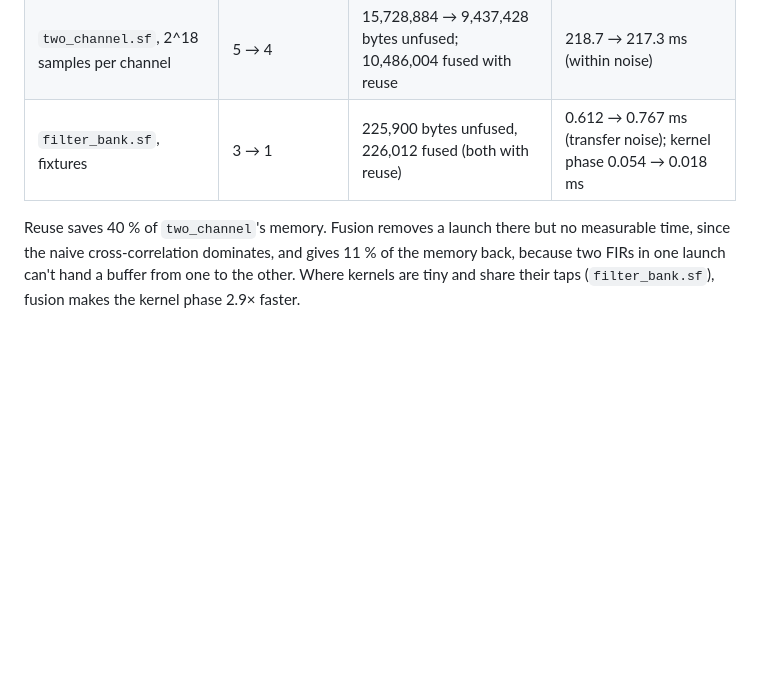
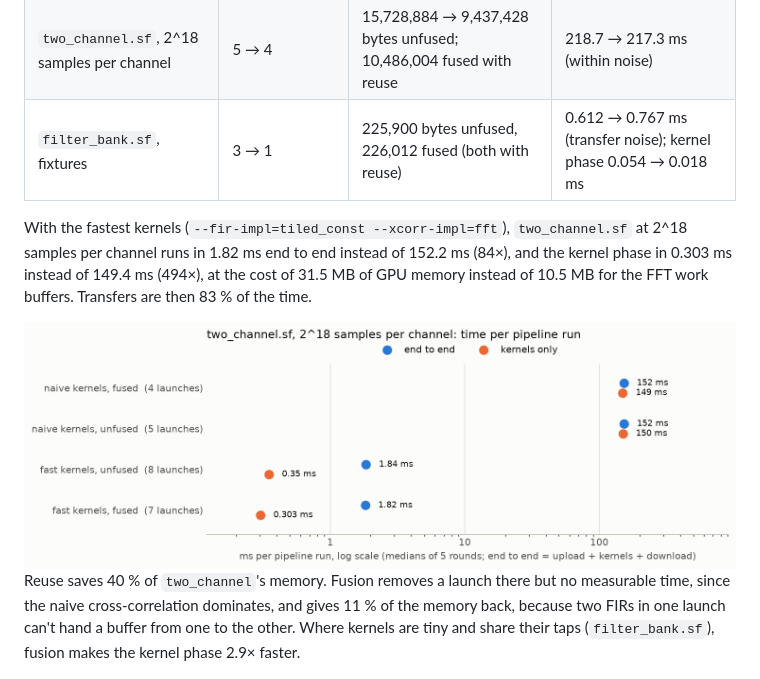
Before and after one commit to Jeanm2005/gpu-rf-pipeline, a Markdown page: compiler/README.md, the part around the change. GitHub-like rendering; pictures changed too: docs/figures/sigflow_two_channel_bench.png (added); blank space fills up the shorter version.

```diff
--- a/compiler/README.md
+++ b/compiler/README.md
@@ -154,6 +154,16 @@ Details, ranges, and the driver-reported memory are in `../docs/PROFILING_LOG.md
 | `two_channel.sf`, 2^18 samples per channel | 5 → 4 | 15,728,884 → 9,437,428 bytes unfused; 10,486,004 fused with reuse | 218.7 → 217.3 ms (within noise) |
 | `filter_bank.sf`, fixtures | 3 → 1 | 225,900 bytes unfused, 226,012 fused (both with reuse) | 0.612 → 0.767 ms (transfer noise); kernel phase 0.054 → 0.018 ms |
 
+With the fastest kernels (`--fir-impl=tiled_const --xcorr-impl=fft`), `two_channel.sf` at 2^18
+samples per channel runs in 1.82 ms end to end instead of 152.2 ms (84×), and the kernel phase
+in 0.303 ms instead of 149.4 ms (494×), at the cost of 31.5 MB of GPU memory instead of
+10.5 MB for the FFT work buffers. Transfers are then 83 % of the time.
+
+<picture>
+  <source media="(prefers-color-scheme: dark)" srcset="../docs/figures/sigflow_two_channel_bench-dark.png">
+  <img alt="Kernel and end-to-end time per variant, two_channel.sf at 2^18 samples per channel" src="../docs/figures/sigflow_two_channel_bench.png">
+</picture>
+
 Reuse saves 40 % of `two_channel`'s memory. Fusion removes a launch there but no measurable
 time, since the naive cross-correlation dominates, and gives 11 % of the memory back, because
 two FIRs in one launch can't hand a buffer from one to the other. Where kernels are tiny and
```
Also changed, not shown: README.md (+9 -1 lines), docs/PROFILING_LOG.md (+56 -3 lines), docs/figures/sigflow_two_channel_bench-dark.png (added), docs/figures/sigflow_two_channel_fixtures-dark.png (added), docs/figures/sigflow_two_channel_fixtures.png (added), 4 other files.
